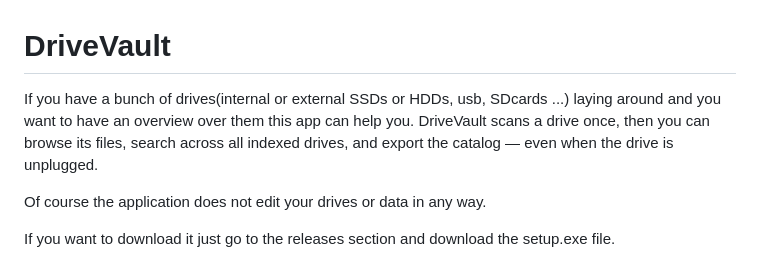
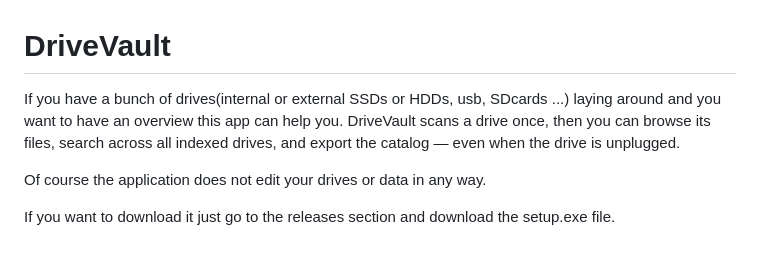
Before and after one commit to camilotj/drivevault, a Markdown page: README.md, the part around the change. Drawn GitHub-style.

Commit message:
Update README to remove redundancy in description

```diff
--- a/README.md
+++ b/README.md
@@ -1,6 +1,6 @@
 # DriveVault
 
-If you have a bunch of drives(internal or external SSDs or HDDs, usb, SDcards ...) laying around and you want to have an overview over them this app can help you.
+If you have a bunch of drives(internal or external SSDs or HDDs, usb, SDcards ...) laying around and you want to have an overview this app can help you.
 DriveVault scans a drive once, then you can browse its files, search across all indexed drives, and export the catalog — even when the drive is unplugged.
 
 Of course the application does not edit your drives or data in any way.
```
